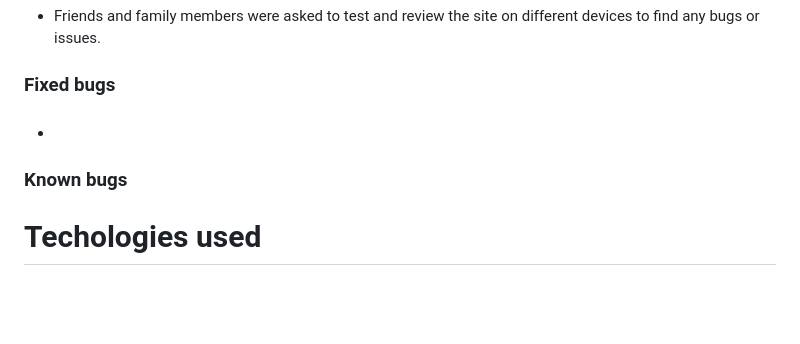
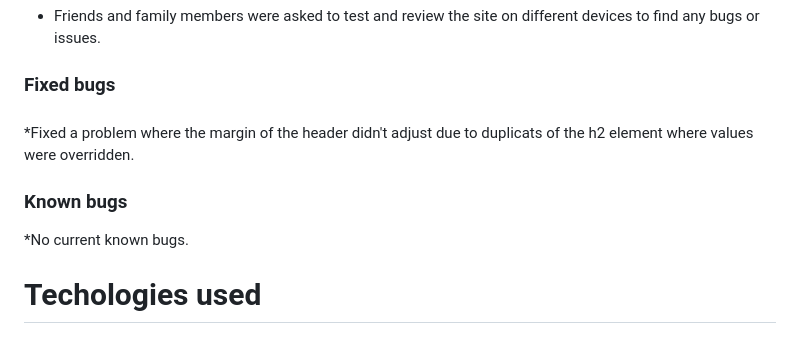
Before and after one commit to Dym077/Incarnatesound, a Markdown page: README.md, the part around the change. Drawn GitHub-style; blank space fills up the shorter version.

Commit message:
Update bugs section in readme

```diff
--- a/README.md
+++ b/README.md
@@ -92,9 +92,9 @@ The following apps were also utilized to check the website on different screen-s
 - Friends and family members were asked to test and review the site on different devices to find any bugs or issues.
 ### Fixed bugs
 ####
-*
+*Fixed a problem where the margin of the header didn't adjust due to duplicats of the h2 element where values were overridden.
 ### Known bugs
-
+*No current known bugs.
  # Techologies used
 
  ## Languages
```
